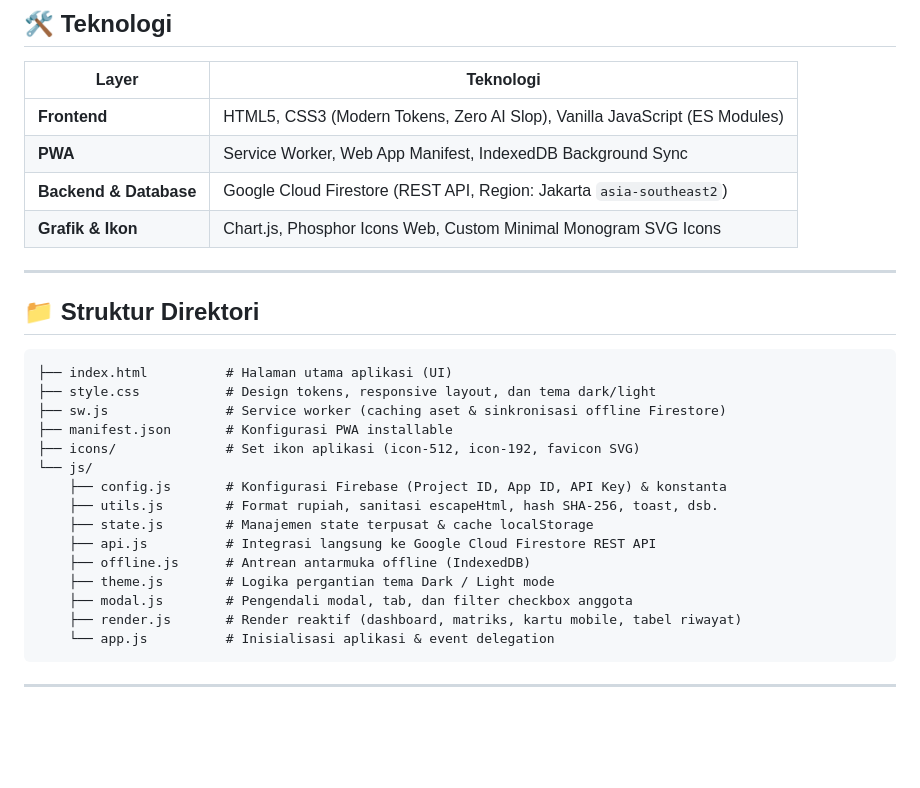
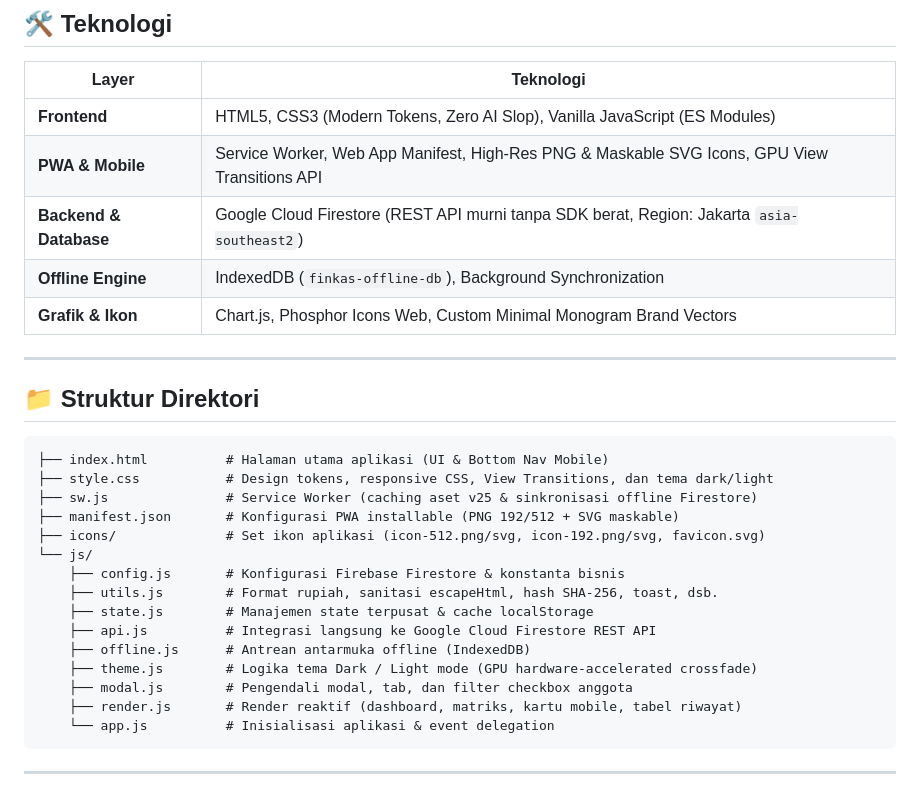
Before and after one commit to Musa-project-1/FinTrack, a Markdown page: README.md, the part around the change. Drawn GitHub-style; blank space fills up the shorter version.

Commit message:
docs(readme): update tech stack and directory tree with Firestore architecture

````diff
--- a/README.md
+++ b/README.md
@@ -25,27 +25,28 @@ Aplikasi manajemen kas anggota dan kas operasional berbasis web (**Progressive W
 | Layer | Teknologi |
 |---|---|
 | **Frontend** | HTML5, CSS3 (Modern Tokens, Zero AI Slop), Vanilla JavaScript (ES Modules) |
-| **PWA** | Service Worker, Web App Manifest, IndexedDB Background Sync |
-| **Backend & Database** | Google Cloud Firestore (REST API, Region: Jakarta `asia-southeast2`) |
-| **Grafik & Ikon** | Chart.js, Phosphor Icons Web, Custom Minimal Monogram SVG Icons |
+| **PWA & Mobile** | Service Worker, Web App Manifest, High-Res PNG & Maskable SVG Icons, GPU View Transitions API |
+| **Backend & Database** | Google Cloud Firestore (REST API murni tanpa SDK berat, Region: Jakarta `asia-southeast2`) |
+| **Offline Engine** | IndexedDB (`finkas-offline-db`), Background Synchronization |
+| **Grafik & Ikon** | Chart.js, Phosphor Icons Web, Custom Minimal Monogram Brand Vectors |
 
 ---
 
 ## 📁 Struktur Direktori
 
 ```
-├── index.html          # Halaman utama aplikasi (UI)
-├── style.css           # Design tokens, responsive layout, dan tema dark/light
-├── sw.js               # Service worker (caching aset & sinkronisasi offline Firestore)
-├── manifest.json       # Konfigurasi PWA installable
-├── icons/              # Set ikon aplikasi (icon-512, icon-192, favicon SVG)
+├── index.html          # Halaman utama aplikasi (UI & Bottom Nav Mobile)
+├── style.css           # Design tokens, responsive CSS, View Transitions, dan tema dark/light
+├── sw.js               # Service Worker (caching aset v25 & sinkronisasi offline Firestore)
+├── manifest.json       # Konfigurasi PWA installable (PNG 192/512 + SVG maskable)
+├── icons/              # Set ikon aplikasi (icon-512.png/svg, icon-192.png/svg, favicon.svg)
 └── js/
-    ├── config.js       # Konfigurasi Firebase (Project ID, App ID, API Key) & konstanta
+    ├── config.js       # Konfigurasi Firebase Firestore & konstanta bisnis
     ├── utils.js        # Format rupiah, sanitasi escapeHtml, hash SHA-256, toast, dsb.
     ├── state.js        # Manajemen state terpusat & cache localStorage
     ├── api.js          # Integrasi langsung ke Google Cloud Firestore REST API
     ├── offline.js      # Antrean antarmuka offline (IndexedDB)
-    ├── theme.js        # Logika pergantian tema Dark / Light mode
+    ├── theme.js        # Logika tema Dark / Light mode (GPU hardware-accelerated crossfade)
     ├── modal.js        # Pengendali modal, tab, dan filter checkbox anggota
     ├── render.js       # Render reaktif (dashboard, matriks, kartu mobile, tabel riwayat)
     └── app.js          # Inisialisasi aplikasi & event delegation
````
